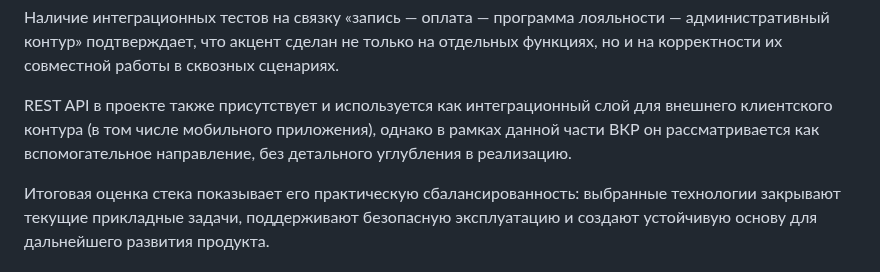
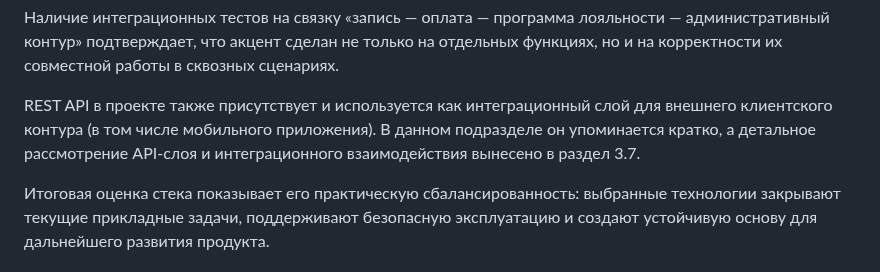
Before and after one commit to khasanyanovk/AutoService, a Markdown page: VKR_DRAFT.md, the part around the change. Rendered like a GitHub page.

Commit message:
Clarify API detail scope linkage to section 3.7
Agent-Logs-Url: https://github.com/khasanyanovk/AutoService/sessions/7a691f2a-b18b-4d96-b3ea-fbf022dcedf5

Co-authored-by: khasanyanovk <112872816+khasanyanovk@users.noreply.github.com>

```diff
--- a/VKR_DRAFT.md
+++ b/VKR_DRAFT.md
@@ -206,7 +206,7 @@ python manage.py test
 
 Наличие интеграционных тестов на связку «запись — оплата — программа лояльности — административный контур» подтверждает, что акцент сделан не только на отдельных функциях, но и на корректности их совместной работы в сквозных сценариях.
 
-REST API в проекте также присутствует и используется как интеграционный слой для внешнего клиентского контура (в том числе мобильного приложения), однако в рамках данной части ВКР он рассматривается как вспомогательное направление, без детального углубления в реализацию.
+REST API в проекте также присутствует и используется как интеграционный слой для внешнего клиентского контура (в том числе мобильного приложения). В данном подразделе он упоминается кратко, а детальное рассмотрение API-слоя и интеграционного взаимодействия вынесено в раздел 3.7.
 
 Итоговая оценка стека показывает его практическую сбалансированность: выбранные технологии закрывают текущие прикладные задачи, поддерживают безопасную эксплуатацию и создают устойчивую основу для дальнейшего развития продукта.
 
```
